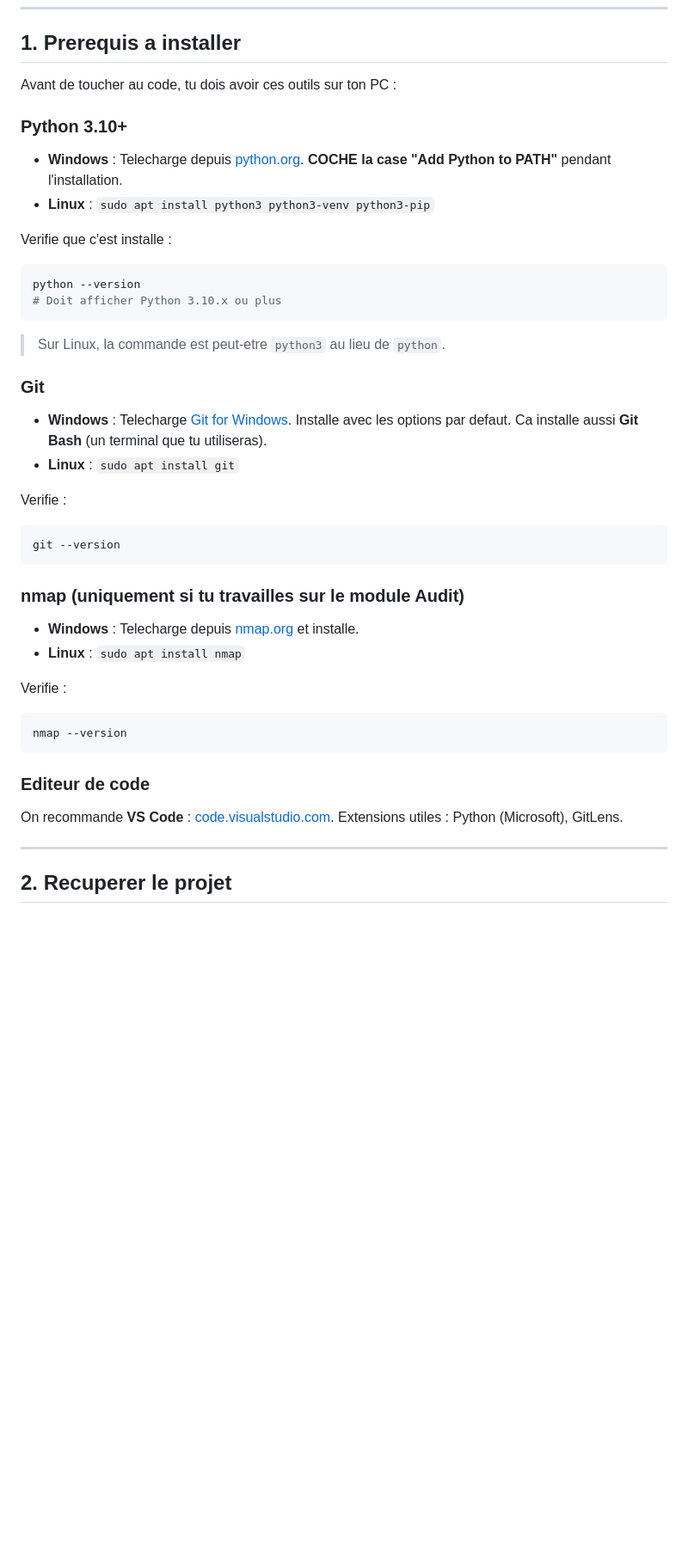
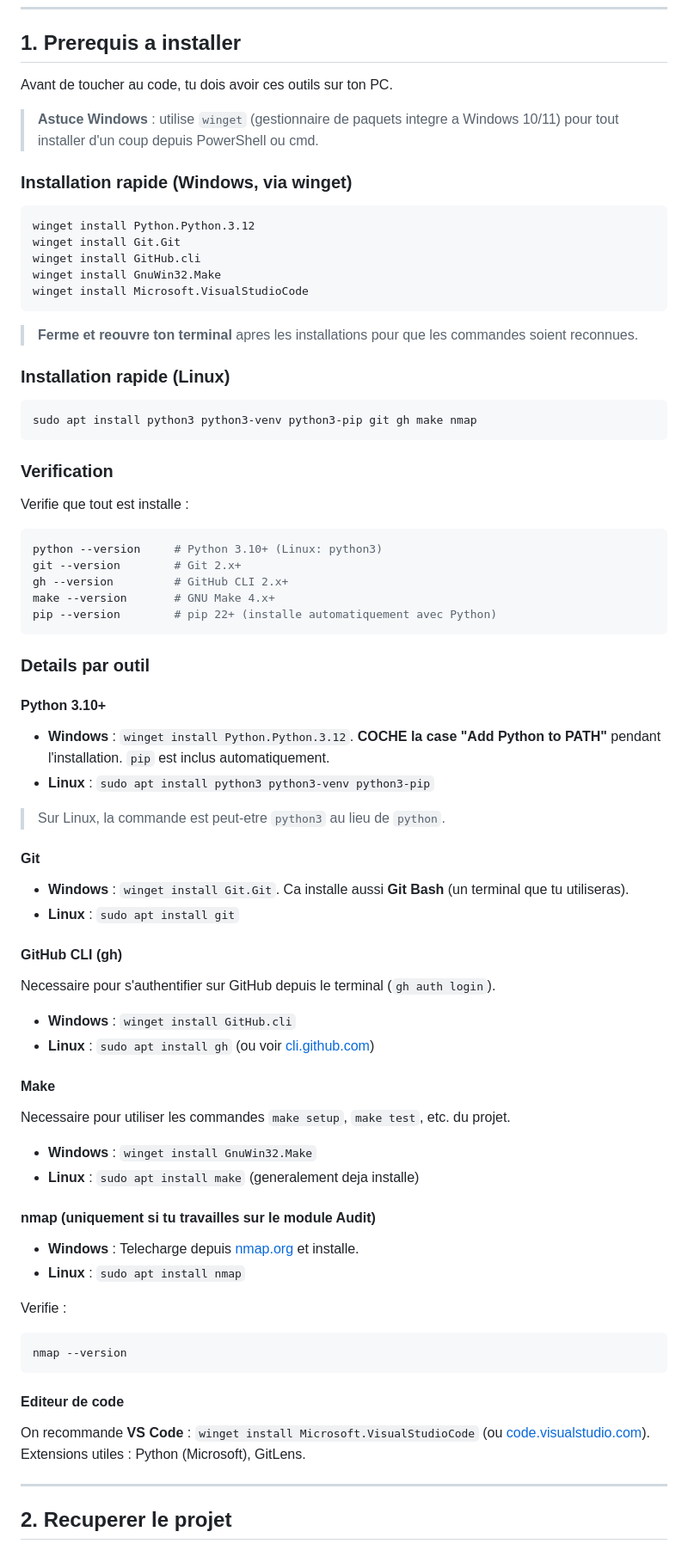
Before and after one commit to AnythingLegalConsidered/MSPR2-NTL-SysToolbox, a Markdown page: docs/GUIDE_DEV.md, the part around the change. Shown at 86% size. GitHub-like rendering; blank space fills up the shorter version.

Commit message:
docs: add prerequisite install instructions (make, gh, git, pip)
Add winget install commands for all required tools across
GUIDE_NOOB.md, GUIDE_DEV.md and README.md.

Co-Authored-By: Claude Opus 4.6 <noreply@anthropic.com>

````diff
--- a/docs/GUIDE_DEV.md
+++ b/docs/GUIDE_DEV.md
@@ -7,32 +7,68 @@
 
 ## 1. Prerequis a installer
 
-Avant de toucher au code, tu dois avoir ces outils sur ton PC :
+Avant de toucher au code, tu dois avoir ces outils sur ton PC.
 
-### Python 3.10+
+> **Astuce Windows** : utilise `winget` (gestionnaire de paquets integre a Windows 10/11) pour tout installer d'un coup depuis PowerShell ou cmd.
 
-- **Windows** : Telecharge depuis [python.org](https://www.python.org/downloads/). **COCHE la case "Add Python to PATH"** pendant l'installation.
+### Installation rapide (Windows, via winget)
+
+```bash
+winget install Python.Python.3.12
+winget install Git.Git
+winget install GitHub.cli
+winget install GnuWin32.Make
+winget install Microsoft.VisualStudioCode
+```
+
+> **Ferme et reouvre ton terminal** apres les installations pour que les commandes soient reconnues.
+
+### Installation rapide (Linux)
+
+```bash
+sudo apt install python3 python3-venv python3-pip git gh make nmap
+```
+
+### Verification
+
+Verifie que tout est installe :
+```bash
+python --version     # Python 3.10+ (Linux: python3)
+git --version        # Git 2.x+
+gh --version         # GitHub CLI 2.x+
+make --version       # GNU Make 4.x+
+pip --version        # pip 22+ (installe automatiquement avec Python)
+```
+
+### Details par outil
+
+#### Python 3.10+
+
+- **Windows** : `winget install Python.Python.3.12`. **COCHE la case "Add Python to PATH"** pendant l'installation. `pip` est inclus automatiquement.
 - **Linux** : `sudo apt install python3 python3-venv python3-pip`
-
-Verifie que c'est installe :
-```bash
-python --version
-# Doit afficher Python 3.10.x ou plus
-```
 
 > Sur Linux, la commande est peut-etre `python3` au lieu de `python`.
 
-### Git
+#### Git
 
-- **Windows** : Telecharge [Git for Windows](https://git-scm.com/download/win). Installe avec les options par defaut. Ca installe aussi **Git Bash** (un terminal que tu utiliseras).
+- **Windows** : `winget install Git.Git`. Ca installe aussi **Git Bash** (un terminal que tu utiliseras).
 - **Linux** : `sudo apt install git`
 
-Verifie :
-```bash
-git --version
-```
+#### GitHub CLI (gh)
 
-### nmap (uniquement si tu travailles sur le module Audit)
+Necessaire pour s'authentifier sur GitHub depuis le terminal (`gh auth login`).
+
+- **Windows** : `winget install GitHub.cli`
+- **Linux** : `sudo apt install gh` (ou voir [cli.github.com](https://cli.github.com/))
+
+#### Make
+
+Necessaire pour utiliser les commandes `make setup`, `make test`, etc. du projet.
+
+- **Windows** : `winget install GnuWin32.Make`
+- **Linux** : `sudo apt install make` (generalement deja installe)
+
+#### nmap (uniquement si tu travailles sur le module Audit)
 
 - **Windows** : Telecharge depuis [nmap.org](https://nmap.org/download.html) et installe.
 - **Linux** : `sudo apt install nmap`
@@ -42,9 +78,9 @@ Verifie :
 nmap --version
 ```
 
-### Editeur de code
+#### Editeur de code
 
-On recommande **VS Code** : [code.visualstudio.com](https://code.visualstudio.com/).
+On recommande **VS Code** : `winget install Microsoft.VisualStudioCode` (ou [code.visualstudio.com](https://code.visualstudio.com/)).
 Extensions utiles : Python (Microsoft), GitLens.
 
 ---
````
Also changed, not shown: README.md (+12 -0 lines), _specs/GUIDE_NOOB.md (+14 -6 lines).
